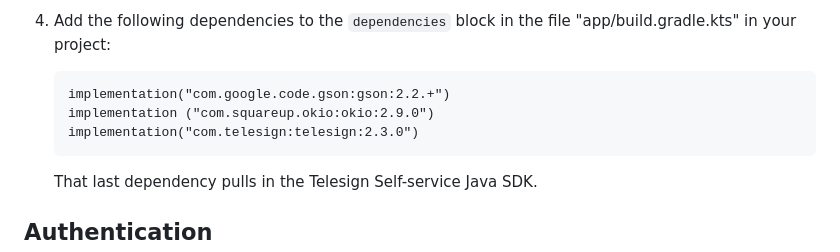
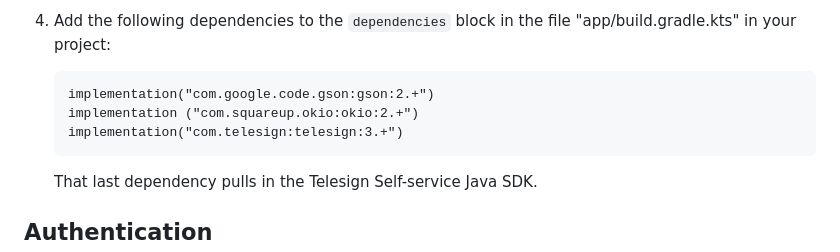
Before and after one commit to TeleSign/java_telesign, a Markdown page: README.md, the part around the change. GitHub-like rendering.

Commit message:
Pull request #10: feature/EOA-2321-SS
Merge in SDK/java_telesign from feature/EOA-2321-SS to developer

Squashed commit of the following:

commit 3898da684b79d022dda7115eb4c38ff8ec04fe5c
Author: MousumiMohanty <@telesign.com>
Date:   Mon Sep 22 11:16:39 2025 +0530

    updated the release note text

commit 9576021c96e9db653c11eb58b8823dc8ecdaff1b
Author: MousumiMohanty <@telesign.com>
Date:   Fri Sep 19 15:48:10 2025 +0530

    removed ss text from release note

commit 1f90a68c4ac2fcac1fd982249f7fbb8e3ffbb151
Author: MousumiMohanty <@telesign.com>
Date:   Thu Sep 18 17:17:57 2025 +0530

    Updated SDK install instructions on GitHub to default to latest version for ss sdk

````diff
--- a/README.md
+++ b/README.md
@@ -48,9 +48,9 @@ Follow these steps to add this SDK as a dependency to your project.
 5. Add the following dependencies to the `dependencies` block in the file "app/build.gradle.kts" in your project:
 
    ```
-   implementation("com.google.code.gson:gson:2.2.+")
-   implementation ("com.squareup.okio:okio:2.9.0")
-   implementation("com.telesign:telesign:2.3.0")
+   implementation("com.google.code.gson:gson:2.+")
+   implementation ("com.squareup.okio:okio:2.+")
+   implementation("com.telesign:telesign:3.+")
    ```
 
    That last dependency pulls in the Telesign Self-service Java SDK.
````
Also changed, not shown: 1 other file.
